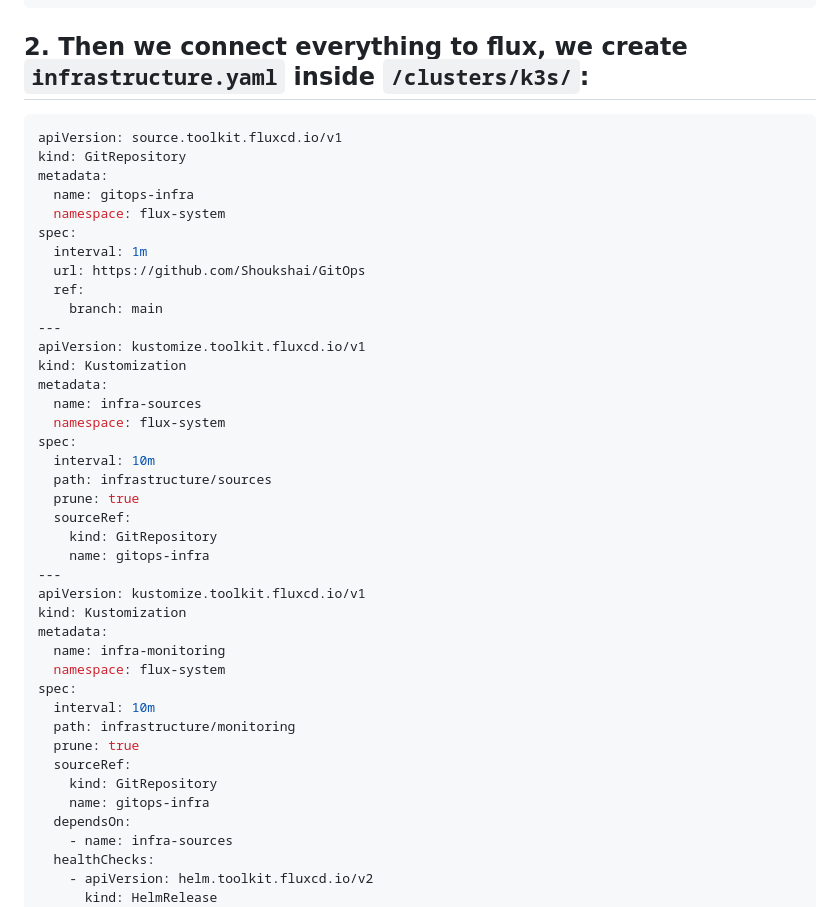
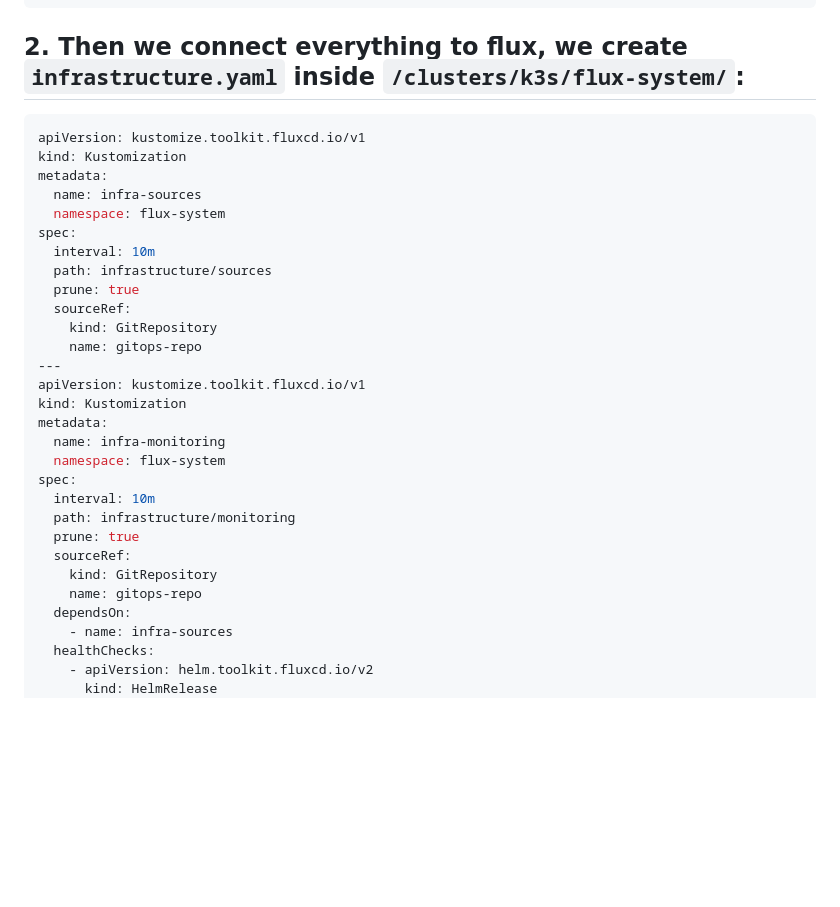
Before and after one commit to Shoukshai/GitOps, a Markdown page: day/day2.md, the part around one of its changes. Drawn GitHub-style; blank space fills up the shorter version.

Commit message:
Revise monitoring setup and cleanup instructions
Updated installation instructions for Flux and Helm charts, including new YAML configurations for monitoring setup and cleanup commands.

````diff
--- a/day/day2.md
+++ b/day/day2.md
@@ -74,19 +75,8 @@ spec:
             cpu: 1000m
 ```
 
-## 2. Then we connect everything to flux, we create `infrastructure.yaml` inside `/clusters/k3s/`:
+## 2. Then we connect everything to flux, we create `infrastructure.yaml` inside `/clusters/k3s/flux-system/`:
 ```yaml
-apiVersion: source.toolkit.fluxcd.io/v1
-kind: GitRepository
-metadata:
-  name: gitops-infra
-  namespace: flux-system
-spec:
-  interval: 1m
-  url: https://github.com/Shoukshai/GitOps
-  ref:
-    branch: main
----
 apiVersion: kustomize.toolkit.fluxcd.io/v1
 kind: Kustomization
 metadata:
@@ -98,7 +88,7 @@ spec:
   prune: true
   sourceRef:
     kind: GitRepository
-    name: gitops-infra
+    name: gitops-repo
 ---
 apiVersion: kustomize.toolkit.fluxcd.io/v1
 kind: Kustomization
@@ -111,7 +101,7 @@ spec:
   prune: true
   sourceRef:
     kind: GitRepository
-    name: gitops-infra
+    name: gitops-repo
   dependsOn:
     - name: infra-sources
   healthChecks:
````
Also changed, not shown: other parts of day/day2.md (+1 -0 lines).
